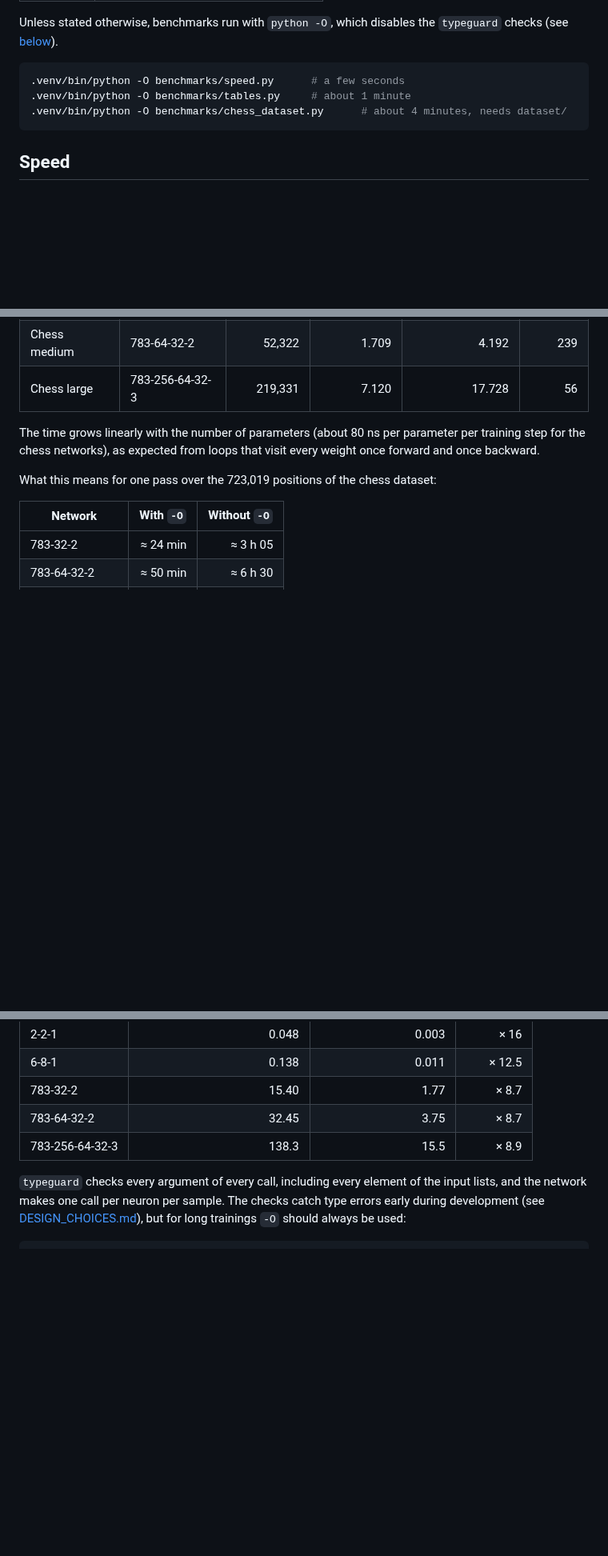
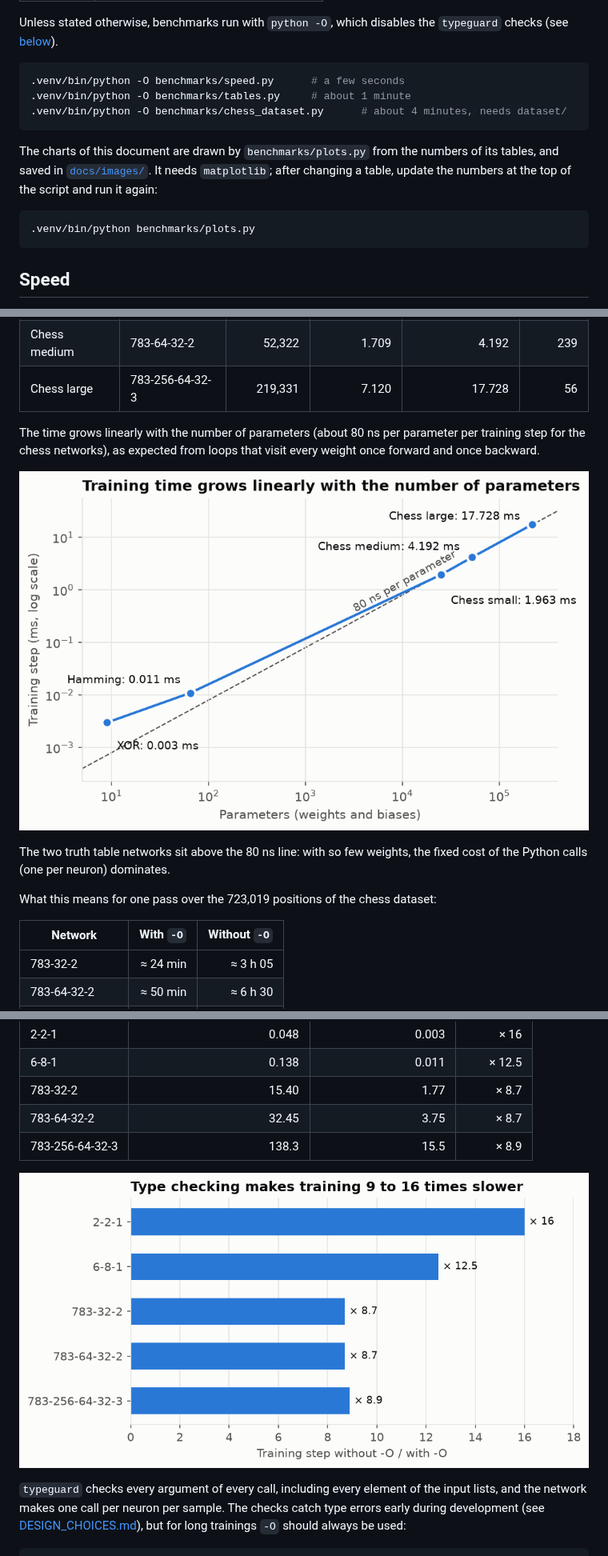
Before and after one commit to pierrick-simon/MyTorch, a Markdown page: docs/BENCHMARKS.md, 3 parts joined by grey strips. Shown at 80% size. Rendered like a GitHub page; pictures changed too: docs/images/speed.png (added), docs/images/typeguard.png (added); blank space fills up the shorter version.

Commit message:
feat(doc): add of benchmarks graphics

````diff
--- a/docs/BENCHMARKS.md
+++ b/docs/BENCHMARKS.md
@@ -27,6 +27,12 @@ Unless stated otherwise, benchmarks run with `python -O`, which disables the `ty
 .venv/bin/python -O benchmarks/chess_dataset.py      # about 4 minutes, needs dataset/
 ```
 
+The charts of this document are drawn by `benchmarks/plots.py` from the numbers of its tables, and saved in [`docs/images/`](images/). It needs `matplotlib`; after changing a table, update the numbers at the top of the script and run it again:
+
+```sh
+.venv/bin/python benchmarks/plots.py
+```
+
 ## Speed
 
 Time of one forward pass (`tick`) and of one training step (`tick` then `learn`), for the networks of the truth tables and for chess-sized networks:
@@ -40,6 +46,10 @@ Time of one forward pass (`tick`) and of one training step (`tick` then `learn`)
 | Chess large  | 783-256-64-32-3  | 219,331    | 7.120        | 17.728             | 56        |
 
 The time grows linearly with the number of parameters (about 80 ns per parameter per training step for the chess networks), as expected from loops that visit every weight once forward and once backward.
+
+![Training step time against the number of parameters, log scale](images/speed.png)
+
+The two truth table networks sit above the 80 ns line: with so few weights, the fixed cost of the Python calls (one per neuron) dominates.
 
 What this means for one pass over the 723,019 positions of the chess dataset:
 
@@ -60,6 +70,8 @@ Same measure, with and without the runtime checks of `typeguard`:
 | 783-32-2         | 15.40                         | 1.77                     | × 8.7    |
 | 783-64-32-2      | 32.45                         | 3.75                     | × 8.7    |
 | 783-256-64-32-3  | 138.3                         | 15.5                     | × 8.9    |
+
+![Slowdown caused by typeguard for each network](images/typeguard.png)
 
 `typeguard` checks every argument of every call, including every element of the input lists, and the network makes one call per neuron per sample. The checks catch type errors early during development (see [DESIGN_CHOICES.md](DESIGN_CHOICES.md#runtime-type-checking-with-typeguard)), but for long trainings `-O` should always be used:
 
````
Also changed, not shown: other parts of docs/BENCHMARKS.md (+4 -0 lines), docs/images/chess.png (added), docs/images/convergence.png (added), 2 other files.
